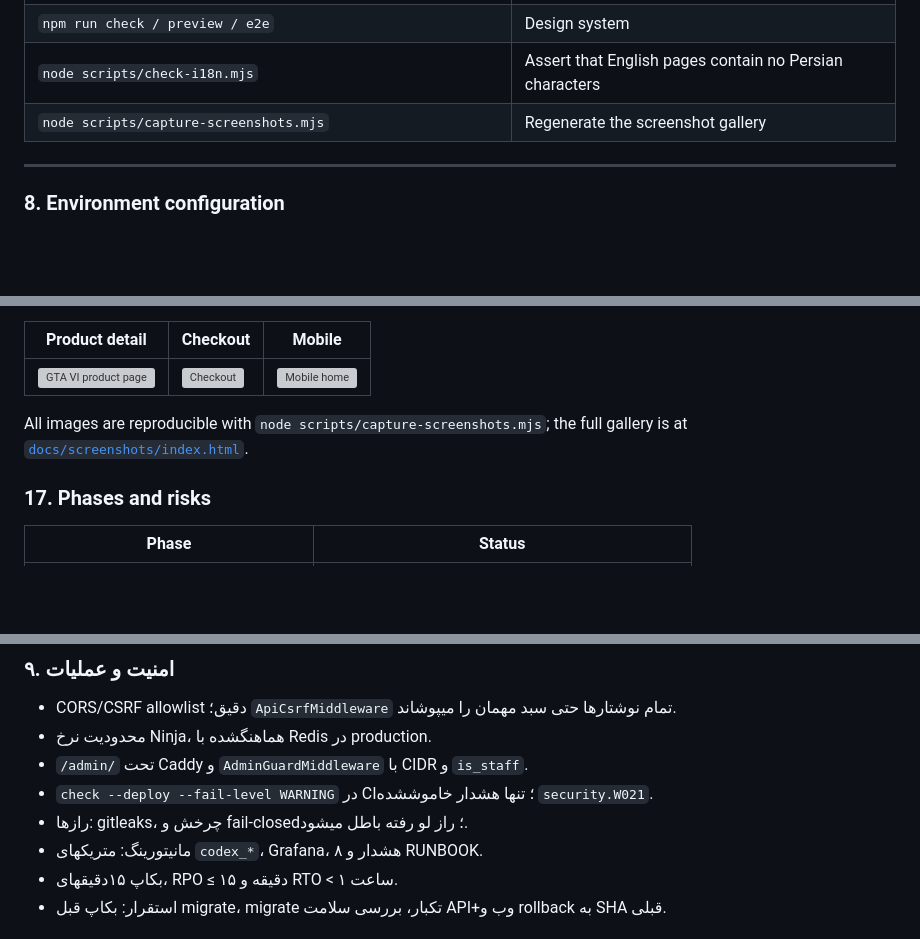
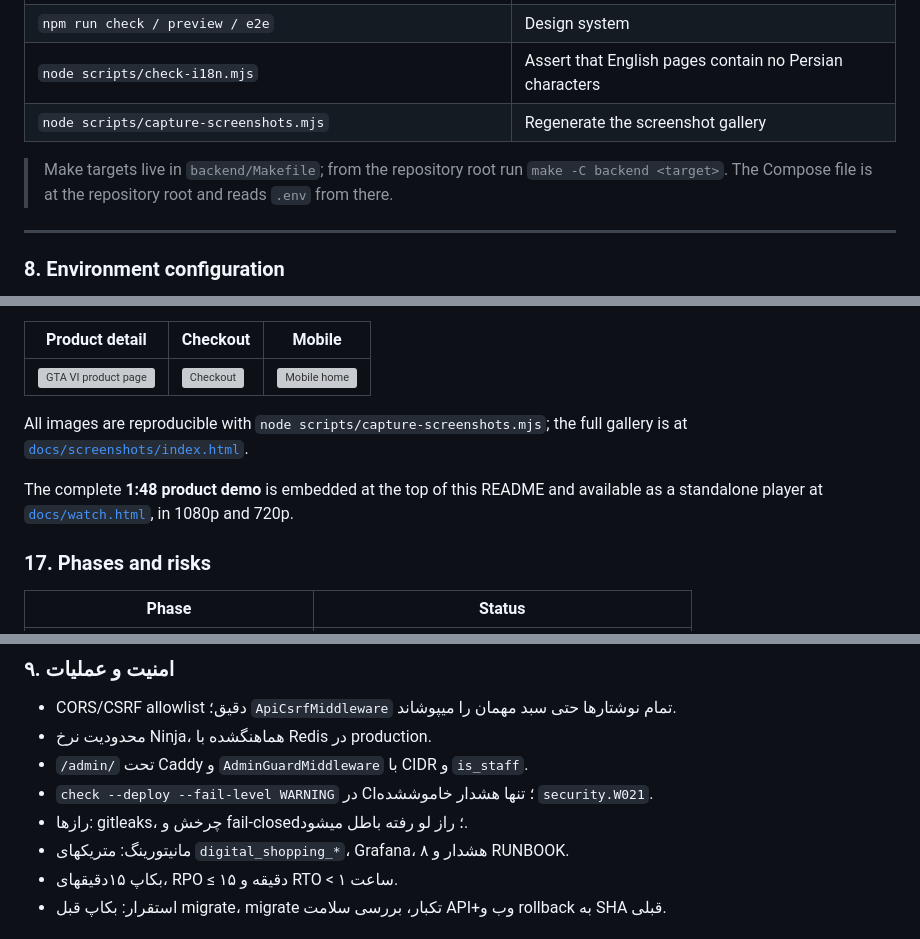
Before and after one commit to MFCAtash/DIGITAL-SHOPPING, a Markdown page: README.md, 3 parts joined by grey strips. Rendered like a GitHub page; blank space fills up the shorter version; grey boxes are pictures that could not be loaded.

```diff
--- a/README.md
+++ b/README.md
@@ -288,6 +309,8 @@ A one-click alternative is available through the committed [dev container](.devc
 | `node scripts/check-i18n.mjs` | Assert that English pages contain no Persian characters |
 | `node scripts/capture-screenshots.mjs` | Regenerate the screenshot gallery |
 
+> Make targets live in `backend/Makefile`; from the repository root run `make -C backend <target>`. The Compose file is at the repository root and reads `.env` from there.
+
 ---
 
 ### 8. Environment configuration
@@ -405,6 +428,8 @@ The two concurrency tests are skipped only on SQLite and run against PostgreSQL
 
 All images are reproducible with `node scripts/capture-screenshots.mjs`; the full gallery is at [`docs/screenshots/index.html`](docs/screenshots/index.html).
 
+The complete **1:48 product demo** is embedded at the top of this README and available as a standalone player at [`docs/watch.html`](docs/watch.html), in 1080p and 720p.
+
 ### 17. Phases and risks
 
 | Phase | Status |
@@ -722,7 +751,7 @@ API: `GET /api/v1/catalog/products?brand=asus&ram_gte=16&max_usd=1500&sort=price
 - `/admin/` تحت Caddy و `AdminGuardMiddleware` با CIDR و `is_staff`.
 - `check --deploy --fail-level WARNING` در CI؛ تنها هشدار خاموششده `security.W021`.
 - رازها: gitleaks، چرخش و fail-closed؛ راز لو رفته باطل میشود.
-- مانیتورینگ: متریکهای `codex_*`، Grafana، ۸ هشدار و RUNBOOK.
+- مانیتورینگ: متریکهای `digital_shopping_*`، Grafana، ۸ هشدار و RUNBOOK.
 - بکاپ ۱۵دقیقهای، RPO ≤ ۱۵ دقیقه و RTO < ۱ ساعت.
 - استقرار: بکاپ قبل migrate، migrate تکبار، بررسی سلامت API+وب و rollback به SHA قبلی.
 
```
Also changed, not shown: other parts of README.md (+30 -3 lines), docs/CHANGELOG.md (+10 -2 lines), docs/REPO-MAP.md (+2 -1 lines), docs/media/digital-shopping-demo-poster.jpg (added), 5 other files.
